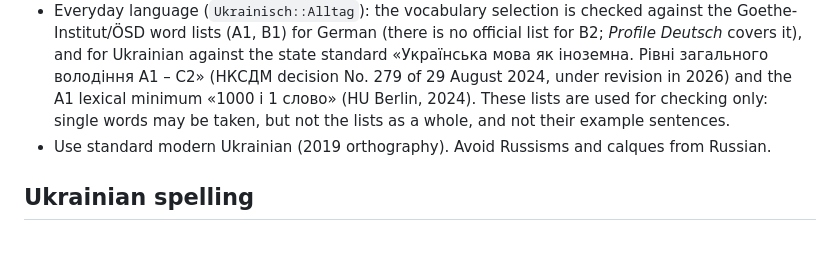
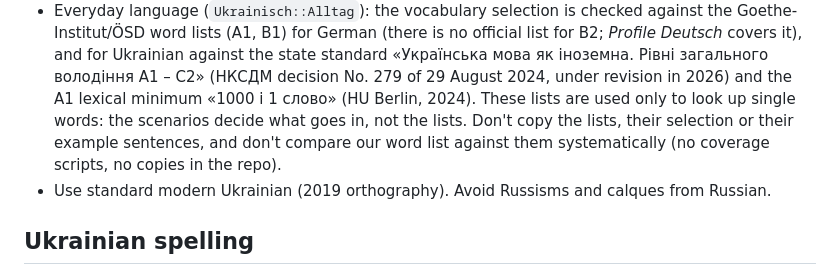
Before and after one commit to Brar/Ukrainisch, a Markdown page: CLAUDE.md, the part around the change. GitHub-like rendering; blank space fills up the shorter version.

Commit message:
Restrict use of published word lists to single-word lookups
Co-Authored-By: Claude Opus 5.5 <noreply@anthropic.com>
Claude-Session: https://claude.ai/code/session_014PqzB3AtxfSG5PntfBd8vx

```diff
--- a/CLAUDE.md
+++ b/CLAUDE.md
@@ -151,8 +151,10 @@ German. Notes on German (usage) are in Ukrainian.
   for Ukrainian against the state standard «Українська мова як іноземна.
   Рівні загального володіння А1 – С2» (НКСДМ decision No. 279 of 29 August
   2024, under revision in 2026) and the A1 lexical minimum «1000 і 1 слово»
-  (HU Berlin, 2024). These lists are used for checking only: single words may
-  be taken, but not the lists as a whole, and not their example sentences.
+  (HU Berlin, 2024). These lists are used only to look up single words: the
+  scenarios decide what goes in, not the lists. Don't copy the lists, their
+  selection or their example sentences, and don't compare our word list
+  against them systematically (no coverage scripts, no copies in the repo).
 - Use standard modern Ukrainian (2019 orthography). Avoid Russisms and calques
   from Russian.
 
```
